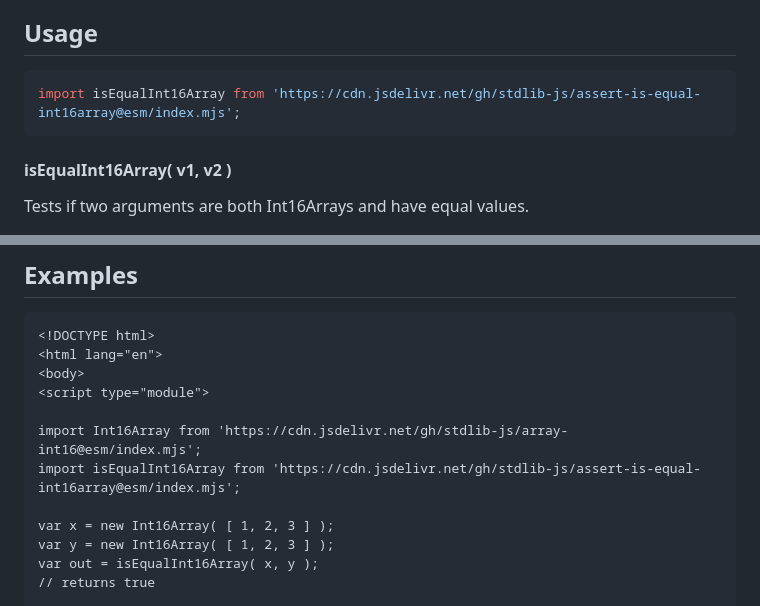
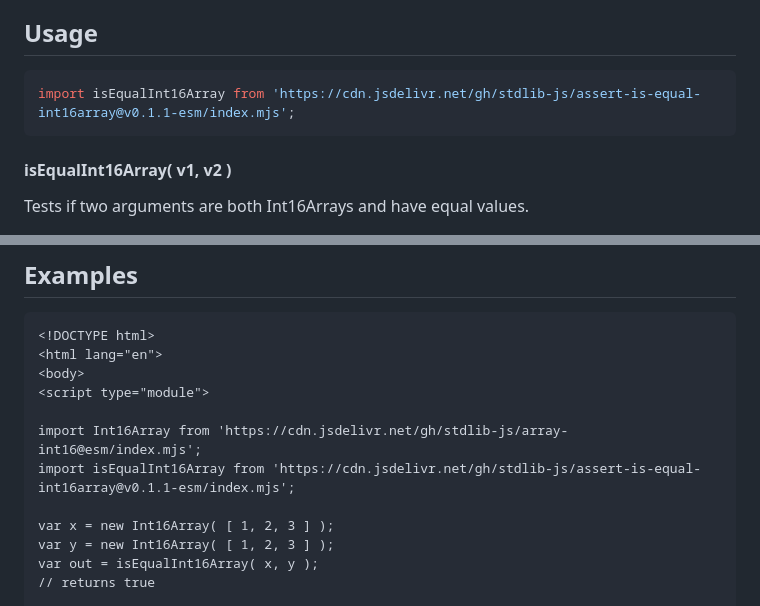
Before and after one commit to stdlib-js/assert-is-equal-int16array, a Markdown page: README.md, 2 parts joined by grey strips. GitHub-like rendering.

Commit message:
Update README.md for ESM bundle v0.1.1

````diff
--- a/README.md
+++ b/README.md
@@ -42,7 +42,7 @@ limitations under the License.
 ## Usage
 
 ```javascript
-import isEqualInt16Array from 'https://cdn.jsdelivr.net/gh/stdlib-js/assert-is-equal-int16array@esm/index.mjs';
+import isEqualInt16Array from 'https://cdn.jsdelivr.net/gh/stdlib-js/assert-is-equal-int16array@v0.1.1-esm/index.mjs';
 ```
 
 #### isEqualInt16Array( v1, v2 )
@@ -84,7 +84,7 @@ bool = isEqualInt16Array( x, new Int16Array( [ 1, 3 ] ) );
 <script type="module">
 
 import Int16Array from 'https://cdn.jsdelivr.net/gh/stdlib-js/array-int16@esm/index.mjs';
-import isEqualInt16Array from 'https://cdn.jsdelivr.net/gh/stdlib-js/assert-is-equal-int16array@esm/index.mjs';
+import isEqualInt16Array from 'https://cdn.jsdelivr.net/gh/stdlib-js/assert-is-equal-int16array@v0.1.1-esm/index.mjs';
 
 var x = new Int16Array( [ 1, 2, 3 ] );
 var y = new Int16Array( [ 1, 2, 3 ] );
````
